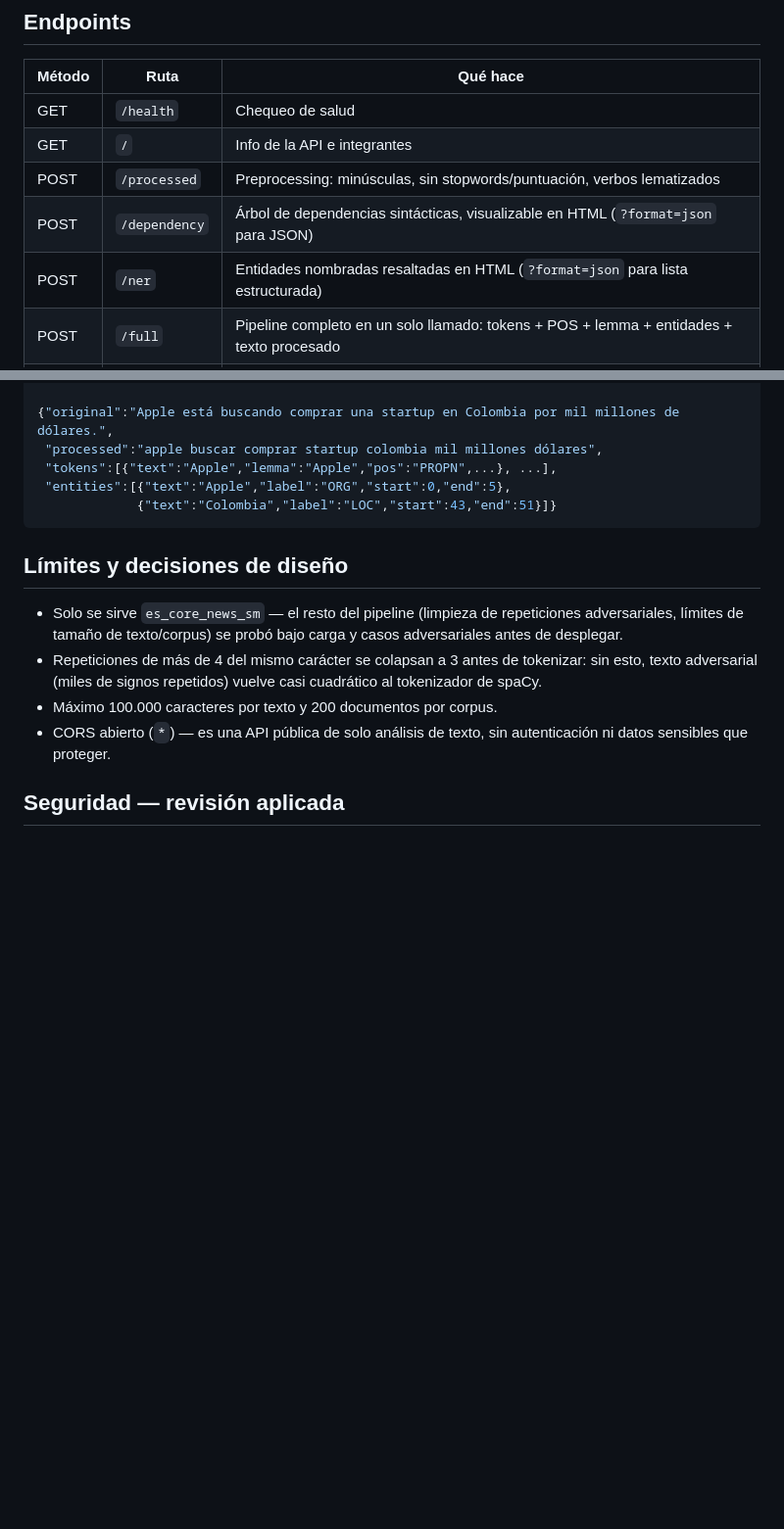
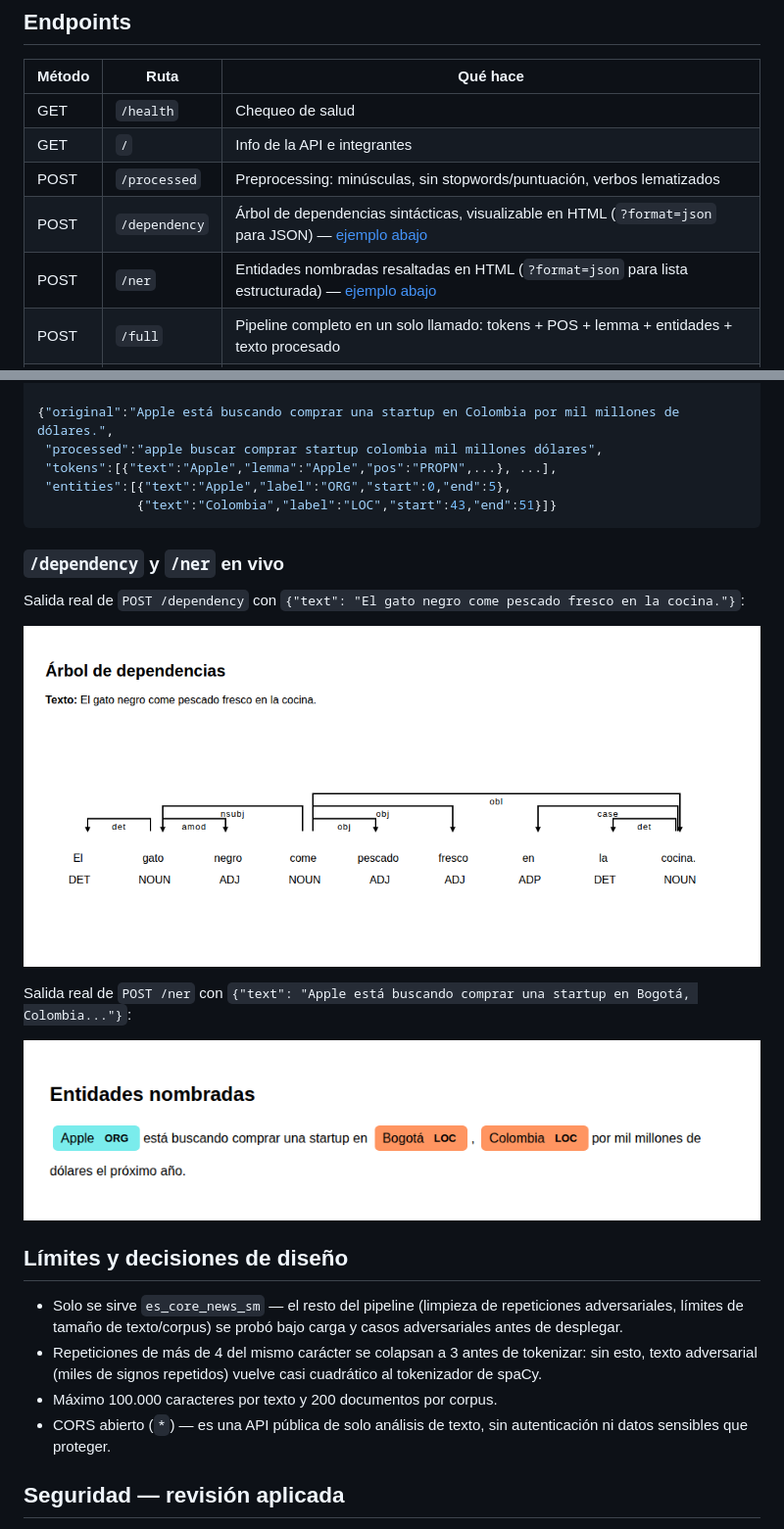
Before and after one commit to Julian-Rincon/nlp-pipeline-api, a Markdown page: README.md, 2 parts joined by grey strips. Shown: that part at 98% size. Drawn GitHub-style; pictures changed too: assets/dependency_tree.png (added), assets/ner_entities.png (added); blank space fills up the shorter version.

Commit message:
Agregar capturas reales de Swagger, árbol de dependencias y NER al README

````diff
--- a/README.md
+++ b/README.md
@@ -40,8 +42,8 @@ Ambos despliegues ejecutan el **mismo código de pipeline** — no hay dos imple
 | GET | `/health` | Chequeo de salud |
 | GET | `/` | Info de la API e integrantes |
 | POST | `/processed` | Preprocessing: minúsculas, sin stopwords/puntuación, verbos lematizados |
-| POST | `/dependency` | Árbol de dependencias sintácticas, visualizable en HTML (`?format=json` para JSON) |
-| POST | `/ner` | Entidades nombradas resaltadas en HTML (`?format=json` para lista estructurada) |
+| POST | `/dependency` | Árbol de dependencias sintácticas, visualizable en HTML (`?format=json` para JSON) — [ejemplo abajo](#dependency-y-ner-en-vivo) |
+| POST | `/ner` | Entidades nombradas resaltadas en HTML (`?format=json` para lista estructurada) — [ejemplo abajo](#dependency-y-ner-en-vivo) |
 | POST | `/full` | Pipeline completo en un solo llamado: tokens + POS + lemma + entidades + texto procesado |
 | POST | `/encoding` | Feature extraction: One-hot, Bag-of-Words o TF-IDF (scikit-learn) sobre un corpus |
 
@@ -69,6 +71,16 @@ $ curl -X POST https://u04py63z34.execute-api.us-east-1.amazonaws.com/full \
  "entities":[{"text":"Apple","label":"ORG","start":0,"end":5},
              {"text":"Colombia","label":"LOC","start":43,"end":51}]}
 ```
+
+### `/dependency` y `/ner` en vivo
+
+Salida real de `POST /dependency` con `{"text": "El gato negro come pescado fresco en la cocina."}`:
+
+![Árbol de dependencias](assets/dependency_tree.png)
+
+Salida real de `POST /ner` con `{"text": "Apple está buscando comprar una startup en Bogotá, Colombia..."}`:
+
+![Entidades nombradas resaltadas](assets/ner_entities.png)
 
 ## Límites y decisiones de diseño
 
````
Also changed, not shown: other parts of README.md (+2 -0 lines), assets/swagger_docs.png (added).
